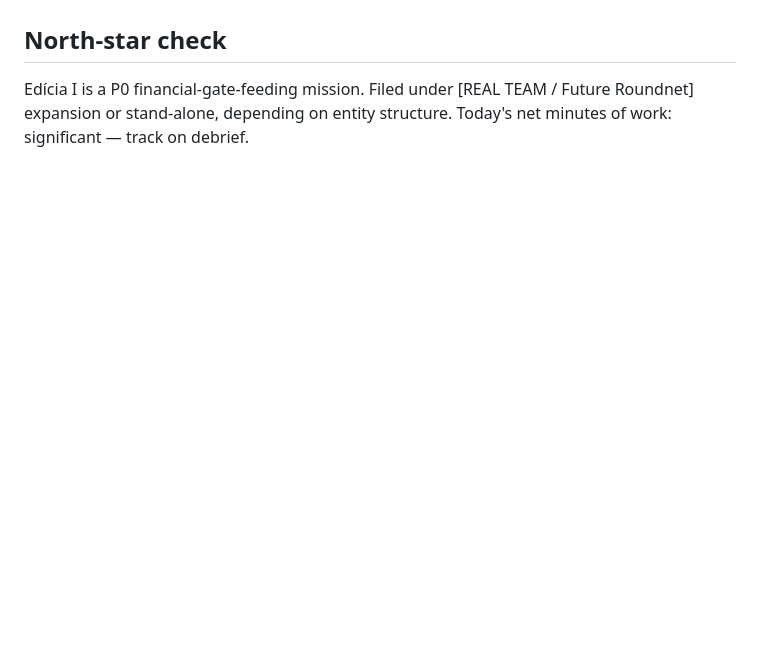
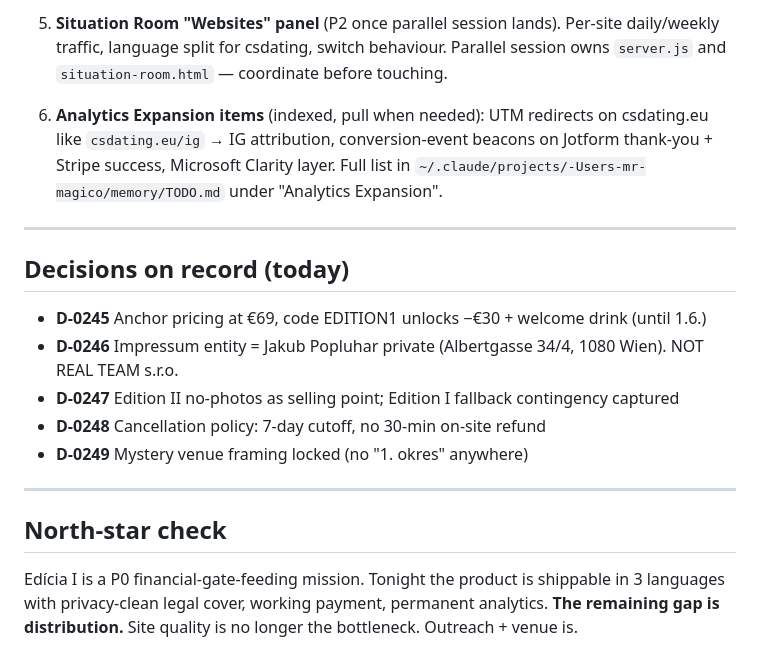
Before and after one commit to jakub-ai23/cs-dating-wien, a Markdown page: SITREP.md, the part around one of its changes. Drawn GitHub-style; blank space fills up the shorter version.

```diff
--- a/SITREP.md
+++ b/SITREP.md
@@ -107,5 +124,20 @@ Email #2 — Accept (with venue) OR Reject + refund [DRAFTED]
+5. **Situation Room "Websites" panel** (P2 once parallel session lands). Per-site daily/weekly traffic, language split for csdating, switch behaviour. Parallel session owns `server.js` and `situation-room.html` — coordinate before touching.
+
+6. **Analytics Expansion items** (indexed, pull when needed): UTM redirects on csdating.eu like `csdating.eu/ig` → IG attribution, conversion-event beacons on Jotform thank-you + Stripe success, Microsoft Clarity layer. Full list in `~/.claude/projects/-Users-mr-magico/memory/TODO.md` under "Analytics Expansion".
+
+---
+
+## Decisions on record (today)
+
+- **D-0245** Anchor pricing at €69, code EDITION1 unlocks −€30 + welcome drink (until 1.6.)
+- **D-0246** Impressum entity = Jakub Popluhar private (Albertgasse 34/4, 1080 Wien). NOT REAL TEAM s.r.o.
+- **D-0247** Edition II no-photos as selling point; Edition I fallback contingency captured
+- **D-0248** Cancellation policy: 7-day cutoff, no 30-min on-site refund
+- **D-0249** Mystery venue framing locked (no "1. okres" anywhere)
+
+---
 
 ## North-star check
 
-Edícia I is a P0 financial-gate-feeding mission. Filed under [REAL TEAM / Future Roundnet] expansion or stand-alone, depending on entity structure. Today's net minutes of work: significant — track on debrief.
+Edícia I is a P0 financial-gate-feeding mission. Tonight the product is shippable in 3 languages with privacy-clean legal cover, working payment, permanent analytics. **The remaining gap is distribution.** Site quality is no longer the bottleneck. Outreach + venue is.
 
```
Also changed, not shown: other parts of SITREP.md (+87 -70 lines).
